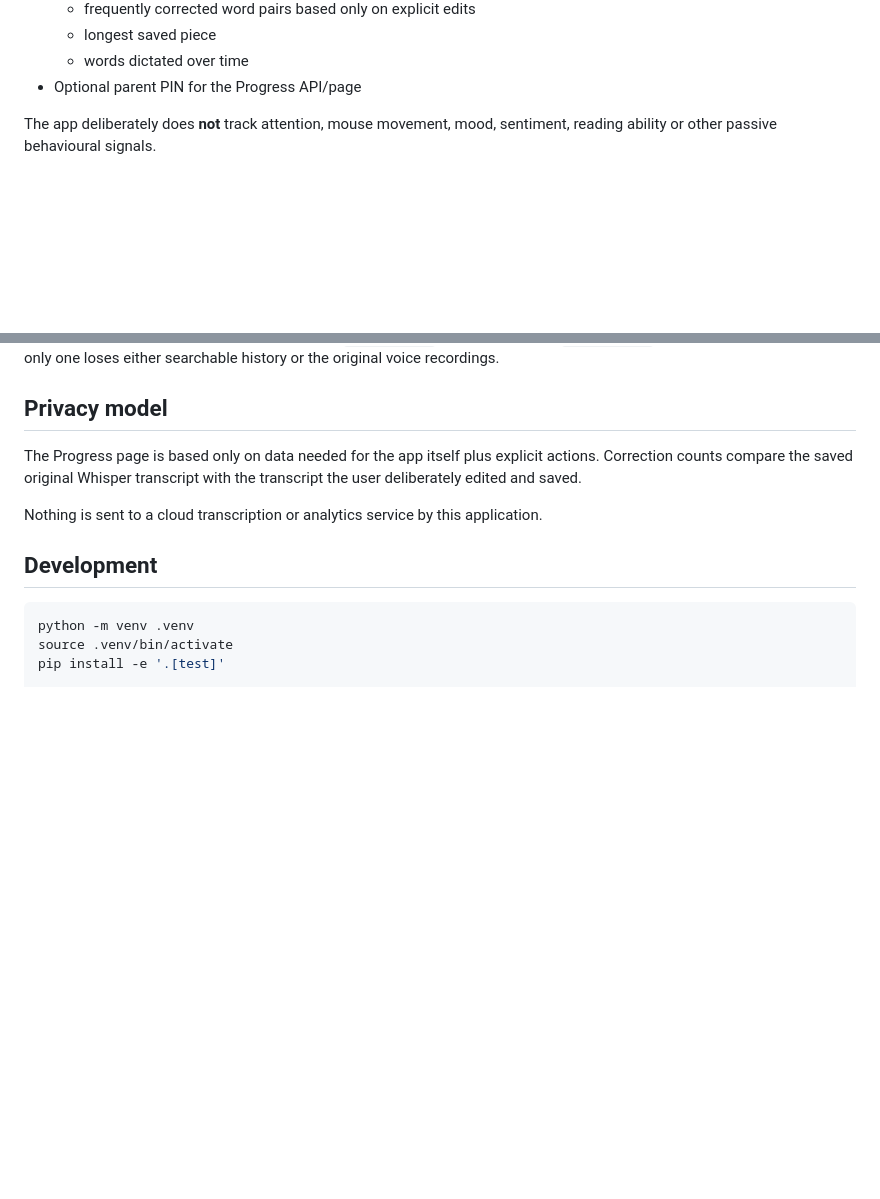
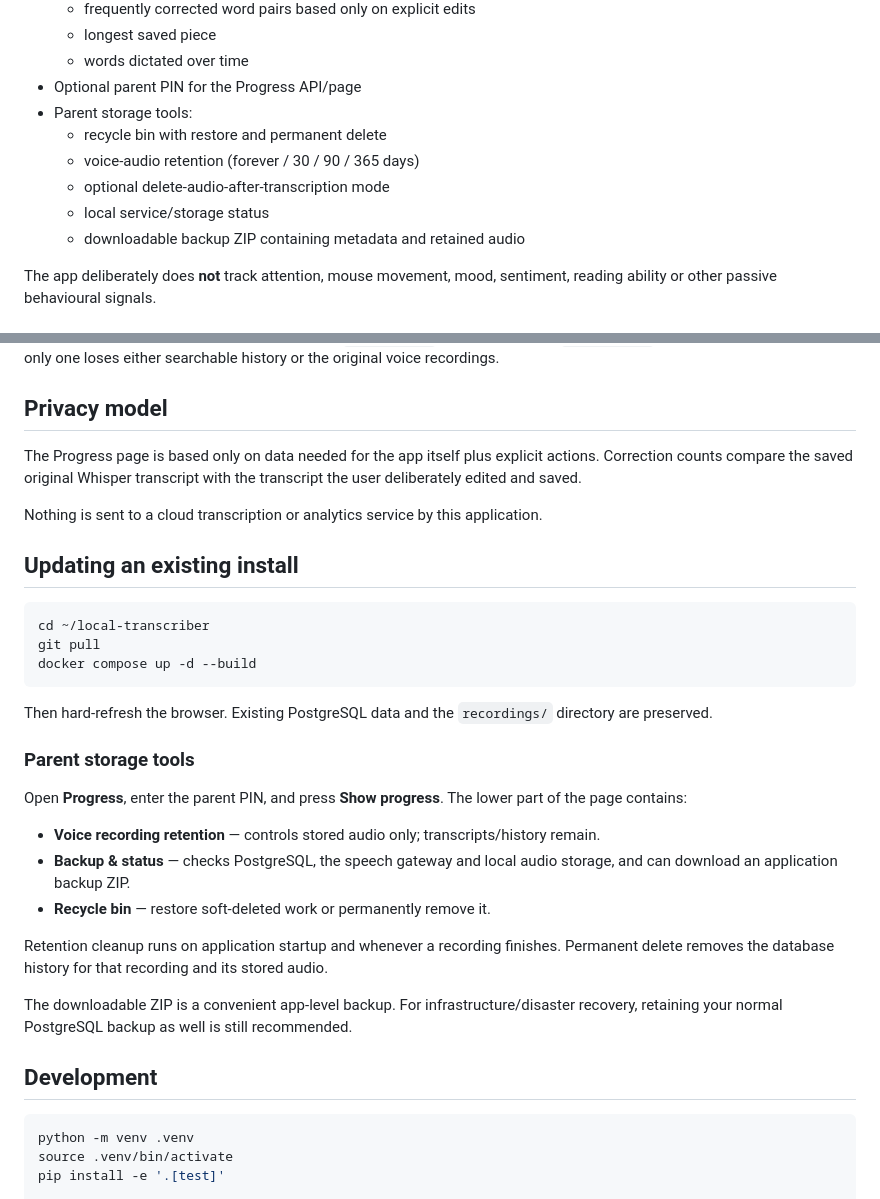
Before and after one commit to danfulton72/local-transcriber, a Markdown page: README.md, 2 parts joined by grey strips. Drawn GitHub-style; blank space fills up the shorter version.

Commit message:
Document parent storage and backup tools

````diff
--- a/README.md
+++ b/README.md
@@ -21,6 +21,12 @@ A local-first, kid-friendly speech-to-text app for turning spoken ideas into edi
   - longest saved piece
   - words dictated over time
 - Optional parent PIN for the Progress API/page
+- Parent storage tools:
+  - recycle bin with restore and permanent delete
+  - voice-audio retention (forever / 30 / 90 / 365 days)
+  - optional delete-audio-after-transcription mode
+  - local service/storage status
+  - downloadable backup ZIP containing metadata and retained audio
 
 The app deliberately does **not** track attention, mouse movement, mood, sentiment, reading ability or other passive behavioural signals.
 
@@ -125,6 +131,28 @@ The Progress page is based only on data needed for the app itself plus explicit
 
 Nothing is sent to a cloud transcription or analytics service by this application.
 
+## Updating an existing install
+
+```bash
+cd ~/local-transcriber
+git pull
+docker compose up -d --build
+```
+
+Then hard-refresh the browser. Existing PostgreSQL data and the `recordings/` directory are preserved.
+
+### Parent storage tools
+
+Open **Progress**, enter the parent PIN, and press **Show progress**. The lower part of the page contains:
+
+- **Voice recording retention** — controls stored audio only; transcripts/history remain.
+- **Backup & status** — checks PostgreSQL, the speech gateway and local audio storage, and can download an application backup ZIP.
+- **Recycle bin** — restore soft-deleted work or permanently remove it.
+
+Retention cleanup runs on application startup and whenever a recording finishes. Permanent delete removes the database history for that recording and its stored audio.
+
+The downloadable ZIP is a convenient app-level backup. For infrastructure/disaster recovery, retaining your normal PostgreSQL backup as well is still recommended.
+
 ## Development
 
 ```bash
````
